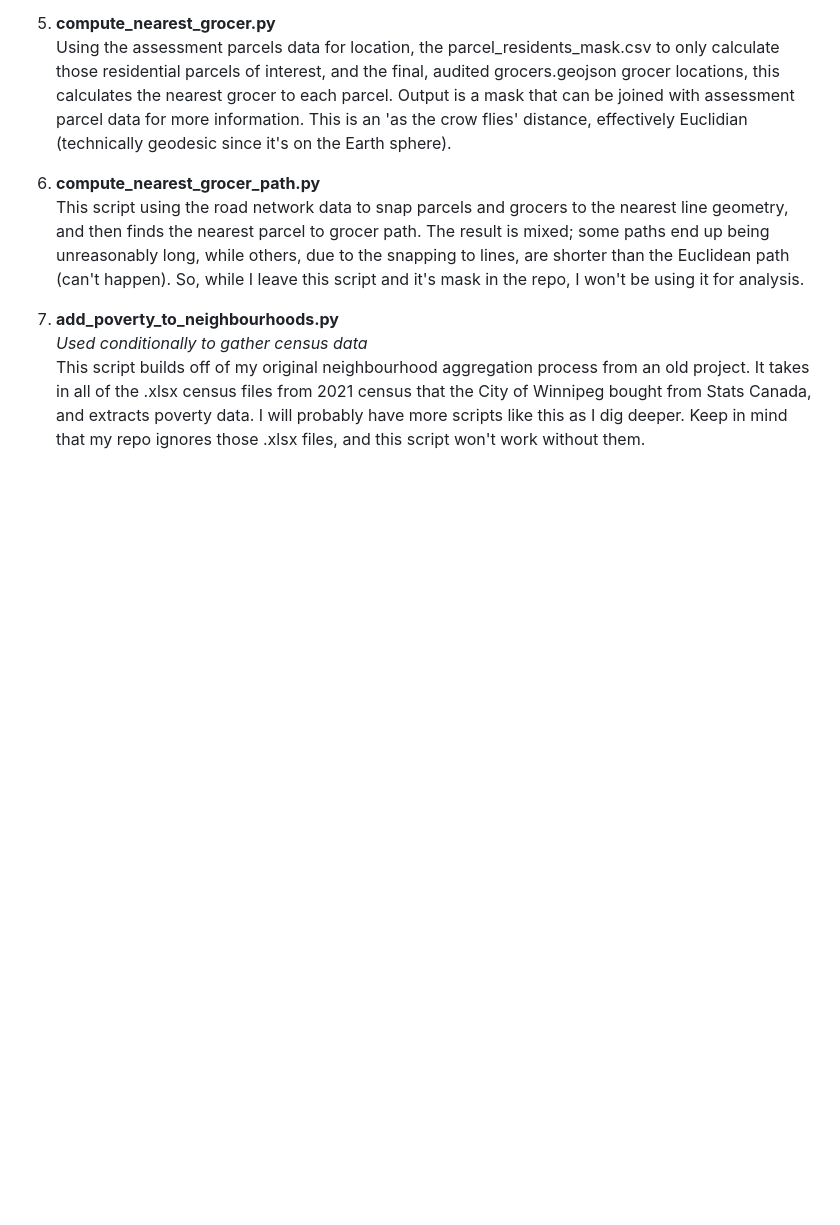
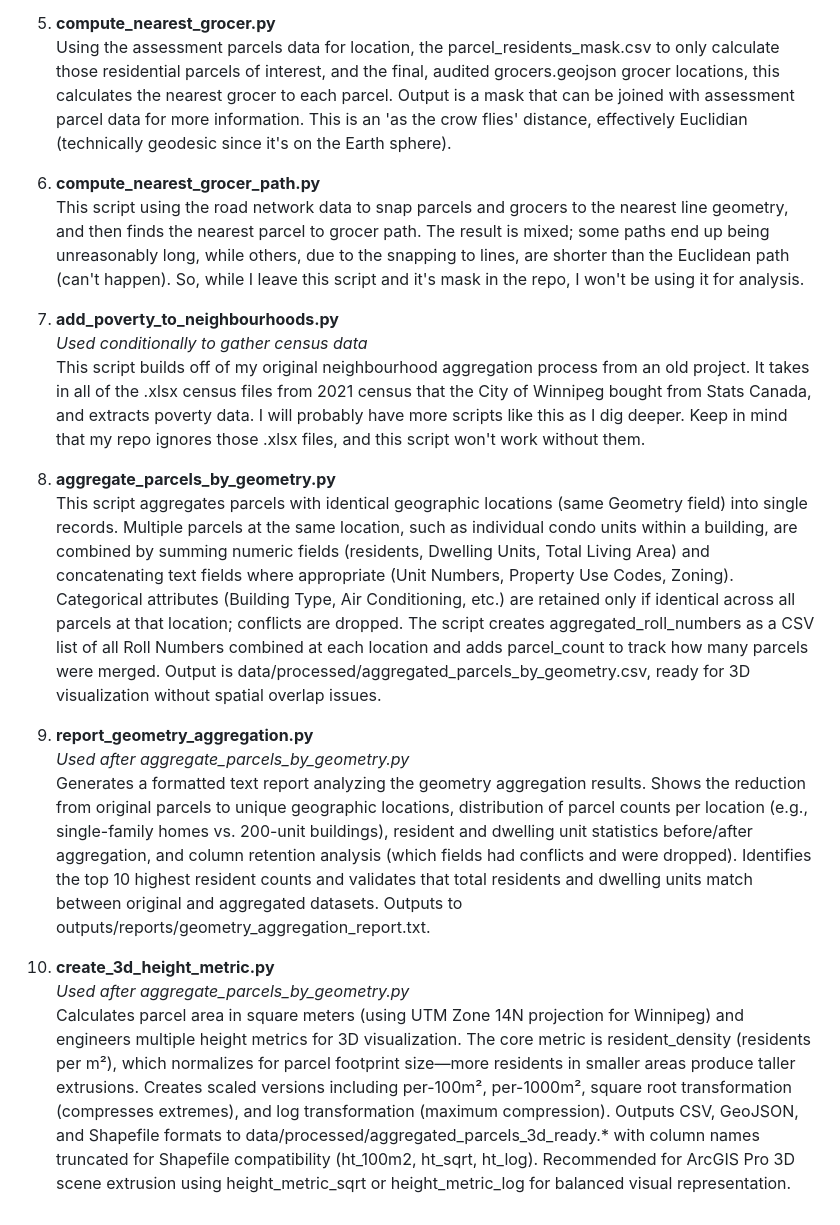
Before and after one commit to kurthuff/wpg_food_desert, a Markdown page: README.md, the part around the change. Drawn GitHub-style; blank space fills up the shorter version.

```diff
--- a/README.md
+++ b/README.md
@@ -135,3 +135,30 @@ This script builds off of my original neighbourhood aggregation process from an
 .xlsx census files from 2021 census that the City of Winnipeg bought from Stats Canada, and extracts poverty data.
 I will probably have more scripts like this as I dig deeper. Keep in mind that my repo ignores those .xlsx files,
 and this script won't work without them.
+
+8) __aggregate_parcels_by_geometry.py__<br>
+This script aggregates parcels with identical geographic locations (same Geometry field) into single records. Multiple
+parcels at the same location, such as individual condo units within a building, are combined by summing numeric fields
+(residents, Dwelling Units, Total Living Area) and concatenating text fields where appropriate (Unit Numbers, Property
+Use Codes, Zoning). Categorical attributes (Building Type, Air Conditioning, etc.) are retained only if identical across
+all parcels at that location; conflicts are dropped. The script creates aggregated_roll_numbers as a CSV list of all
+Roll Numbers combined at each location and adds parcel_count to track how many parcels were merged. Output is
+data/processed/aggregated_parcels_by_geometry.csv, ready for 3D visualization without spatial overlap issues.
+
+9) __report_geometry_aggregation.py__<br>
+_Used after aggregate_parcels_by_geometry.py_<br>
+Generates a formatted text report analyzing the geometry aggregation results. Shows the reduction from original parcels
+to unique geographic locations, distribution of parcel counts per location (e.g., single-family homes vs. 200-unit
+buildings), resident and dwelling unit statistics before/after aggregation, and column retention analysis (which fields
+had conflicts and were dropped). Identifies the top 10 highest resident counts and validates that total residents and
+dwelling units match between original and aggregated datasets. Outputs to outputs/reports/geometry_aggregation_report.txt.
+
+10) __create_3d_height_metric.py__<br>
+_Used after aggregate_parcels_by_geometry.py_<br>
+Calculates parcel area in square meters (using UTM Zone 14N projection for Winnipeg) and engineers multiple height
+metrics for 3D visualization. The core metric is resident_density (residents per m²), which normalizes for parcel
+footprint size—more residents in smaller areas produce taller extrusions. Creates scaled versions including per-100m²,
+per-1000m², square root transformation (compresses extremes), and log transformation (maximum compression). Outputs CSV,
+GeoJSON, and Shapefile formats to data/processed/aggregated_parcels_3d_ready.* with column names truncated for Shapefile
+compatibility (ht_100m2, ht_sqrt, ht_log). Recommended for ArcGIS Pro 3D scene extrusion using height_metric_sqrt or
+height_metric_log for balanced visual representation.
```
